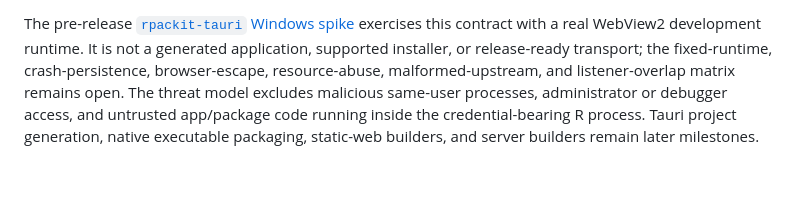
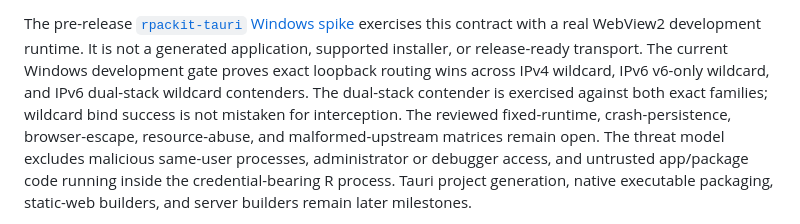
Before and after one commit to rpackit/rpackit, a Markdown page: README.md, the part around the change. Rendered like a GitHub page; blank space fills up the shorter version.

Commit message:
docs: update native listener gate status

```diff
--- a/README.md
+++ b/README.md
@@ -173,10 +173,13 @@ launcher protocol 2 directly and does not call or serialize the R-level
 The pre-release
 [`rpackit-tauri` Windows spike](https://github.com/rpackit/rpackit-tauri)
 exercises this contract with a real WebView2 development runtime. It is not a
-generated application, supported installer, or release-ready transport; the
-fixed-runtime, crash-persistence, browser-escape, resource-abuse,
-malformed-upstream, and listener-overlap matrix remains open. The threat model
-excludes malicious same-user processes,
+generated application, supported installer, or release-ready transport. The
+current Windows development gate proves exact loopback routing wins across
+IPv4 wildcard, IPv6 v6-only wildcard, and IPv6 dual-stack wildcard contenders.
+The dual-stack contender is exercised against both exact families; wildcard
+bind success is not mistaken for interception. The reviewed fixed-runtime,
+crash-persistence, browser-escape, resource-abuse, and malformed-upstream
+matrices remain open. The threat model excludes malicious same-user processes,
 administrator or debugger access, and untrusted app/package code running
 inside the credential-bearing R process. Tauri project generation, native
 executable packaging, static-web builders, and server builders remain later
```
